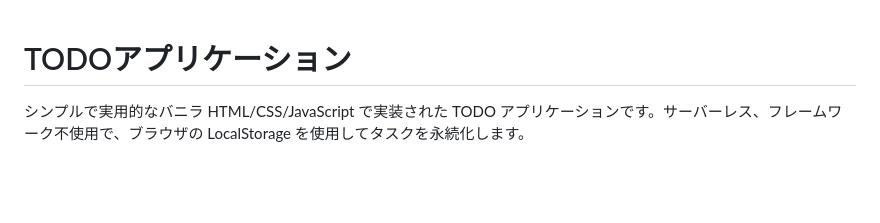
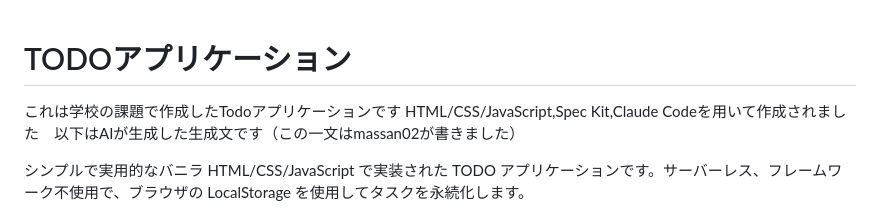
Before and after one commit to massan02/nodejs-todo, a Markdown page: README.md, the part around the change. GitHub-like rendering; blank space fills up the shorter version.

Commit message:
README.mdの最初に概要を追加

```diff
--- a/README.md
+++ b/README.md
@@ -1,4 +1,6 @@
 # TODOアプリケーション
+
+これは学校の課題で作成したTodoアプリケーションです HTML/CSS/JavaScript,Spec Kit,Claude Codeを用いて作成されました　以下はAIが生成した生成文です（この一文はmassan02が書きました）
 
 シンプルで実用的なバニラ HTML/CSS/JavaScript で実装された TODO アプリケーションです。サーバーレス、フレームワーク不使用で、ブラウザの LocalStorage を使用してタスクを永続化します。
 
```
